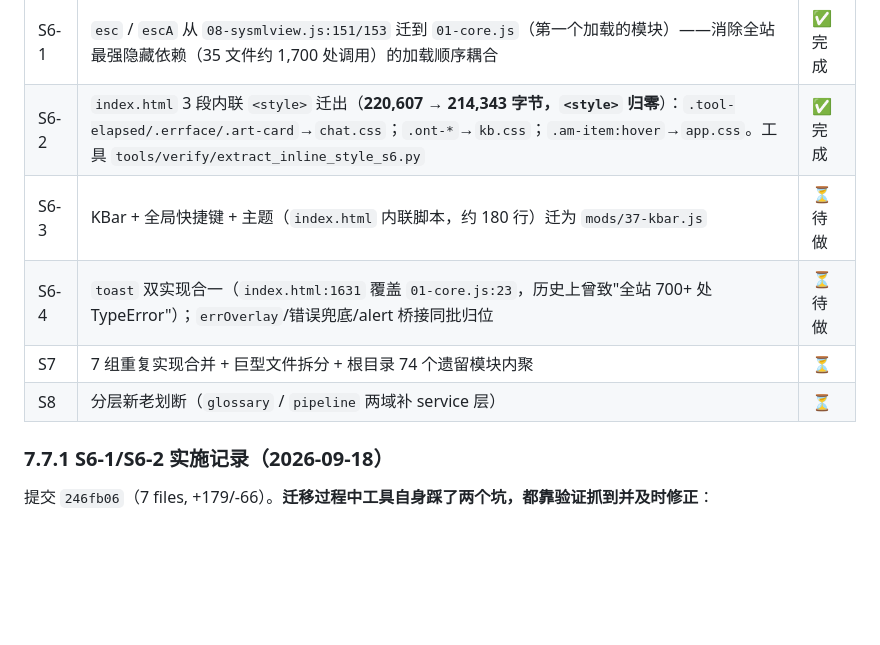
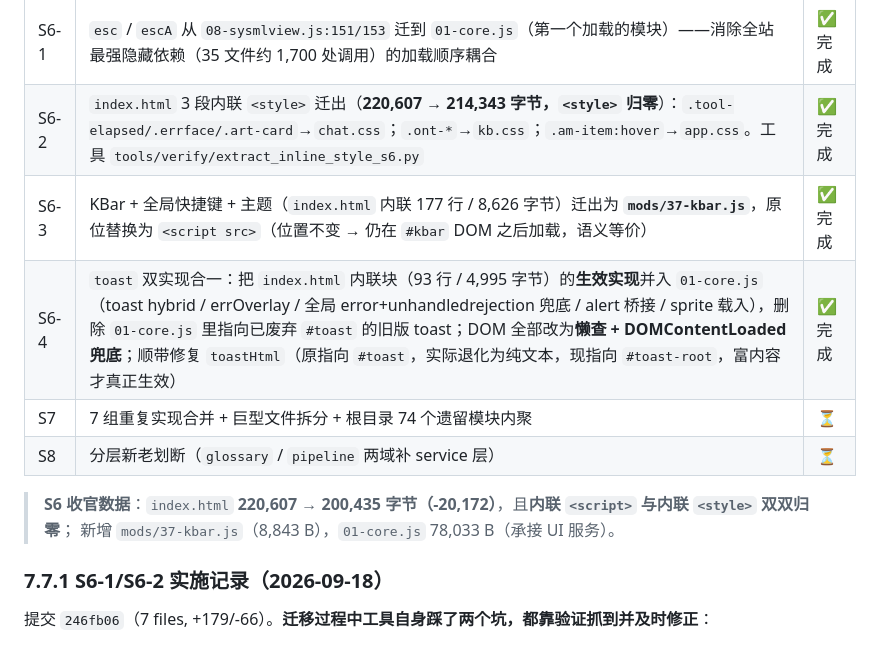
Before and after one commit to gefei-china/AI4MBSE, a Markdown page: docs/代码优化方案-20260917.md, the part around the change. GitHub-like rendering; blank space fills up the shorter version.

```diff
--- a/docs/代码优化方案-20260917.md
+++ b/docs/代码优化方案-20260917.md
@@ -360,10 +360,13 @@ S6 剩余两项、S7、S8 见下。执行顺序与验收标准见 §3。
 |---|---|---|
 | S6-1 | `esc` / `escA` 从 `08-sysmlview.js:151/153` 迁到 `01-core.js`（第一个加载的模块）——消除全站最强隐藏依赖（35 文件约 1,700 处调用）的加载顺序耦合 | ✅ 完成 |
 | S6-2 | `index.html` 3 段内联 `<style>` 迁出（**220,607 → 214,343 字节，`<style>` 归零**）：`.tool-elapsed/.errface/.art-card`→`chat.css`；`.ont-*`→`kb.css`；`.am-item:hover`→`app.css`。工具 `tools/verify/extract_inline_style_s6.py` | ✅ 完成 |
-| S6-3 | KBar + 全局快捷键 + 主题（`index.html` 内联脚本，约 180 行）迁为 `mods/37-kbar.js` | ⏳ 待做 |
-| S6-4 | `toast` 双实现合一（`index.html:1631` 覆盖 `01-core.js:23`，历史上曾致"全站 700+ 处 TypeError"）；`errOverlay`/错误兜底/alert 桥接同批归位 | ⏳ 待做 |
+| S6-3 | KBar + 全局快捷键 + 主题（`index.html` 内联 177 行 / 8,626 字节）迁出为 **`mods/37-kbar.js`**，原位替换为 `<script src>`（位置不变 → 仍在 `#kbar` DOM 之后加载，语义等价） | ✅ 完成 |
+| S6-4 | `toast` 双实现合一：把 `index.html` 内联块（93 行 / 4,995 字节）的**生效实现**并入 `01-core.js`（toast hybrid / errOverlay / 全局 error+unhandledrejection 兜底 / alert 桥接 / sprite 载入），删除 `01-core.js` 里指向已废弃 `#toast` 的旧版 toast；DOM 全部改为**懒查 + DOMContentLoaded 兜底**；顺带修复 `toastHtml`（原指向 `#toast`，实际退化为纯文本，现指向 `#toast-root`，富内容才真正生效） | ✅ 完成 |
 | S7 | 7 组重复实现合并 + 巨型文件拆分 + 根目录 74 个遗留模块内聚 | ⏳ |
 | S8 | 分层新老划断（`glossary` / `pipeline` 两域补 service 层） | ⏳ |
+
+> **S6 收官数据**：`index.html` **220,607 → 200,435 字节（-20,172）**，且**内联 `<script>` 与内联 `<style>` 双双归零**；
+> 新增 `mods/37-kbar.js`（8,843 B），`01-core.js` 78,033 B（承接 UI 服务）。
 
 ### 7.7.1 S6-1/S6-2 实施记录（2026-09-18）
 提交 `246fb06`（7 files, +179/-66）。**迁移过程中工具自身踩了两个坑，都靠验证抓到并及时修正**：
```
Also changed, not shown: AGENTS.md (+6 -3 lines).
